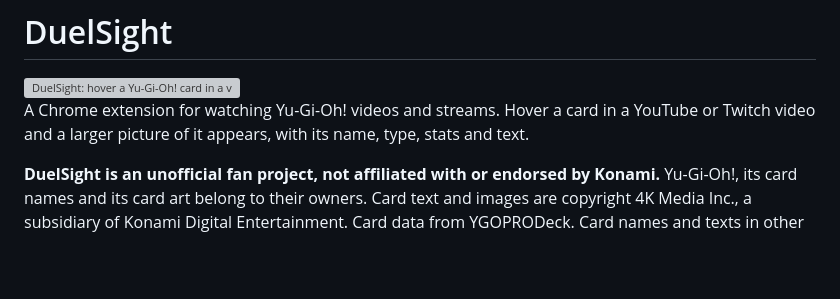
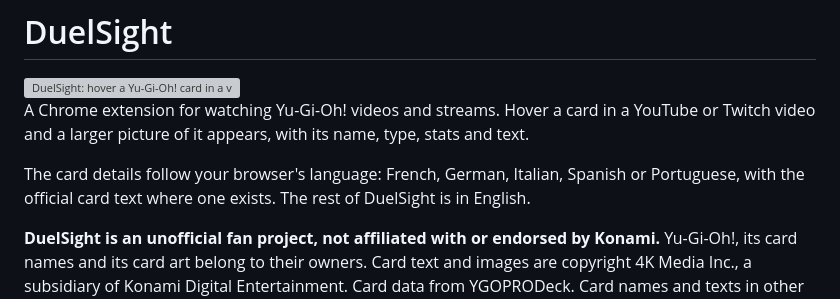
Before and after one commit to ryangswe/duelsight, a Markdown page: README.md, the part around the change. GitHub-like rendering; blank space fills up the shorter version; grey boxes are pictures that could not be loaded.

Commit message:
README: the card details follow the browser's language (#16)
Names the five languages and says the rest of DuelSight is in English, so the note doesn't read as a fully translated extension.

Signed-off-by: RDCLder <raymondyang.dev@gmail.com>

```diff
--- a/README.md
+++ b/README.md
@@ -5,6 +5,9 @@
 
 A Chrome extension for watching Yu-Gi-Oh! videos and streams. Hover a card in a YouTube or
 Twitch video and a larger picture of it appears, with its name, type, stats and text.
+
+The card details follow your browser's language: French, German, Italian, Spanish or Portuguese,
+with the official card text where one exists. The rest of DuelSight is in English.
 
 **DuelSight is an unofficial fan project, not affiliated with or endorsed by Konami.**
 Yu-Gi-Oh!, its card names and its card art belong to their owners. Card text and images are
```
